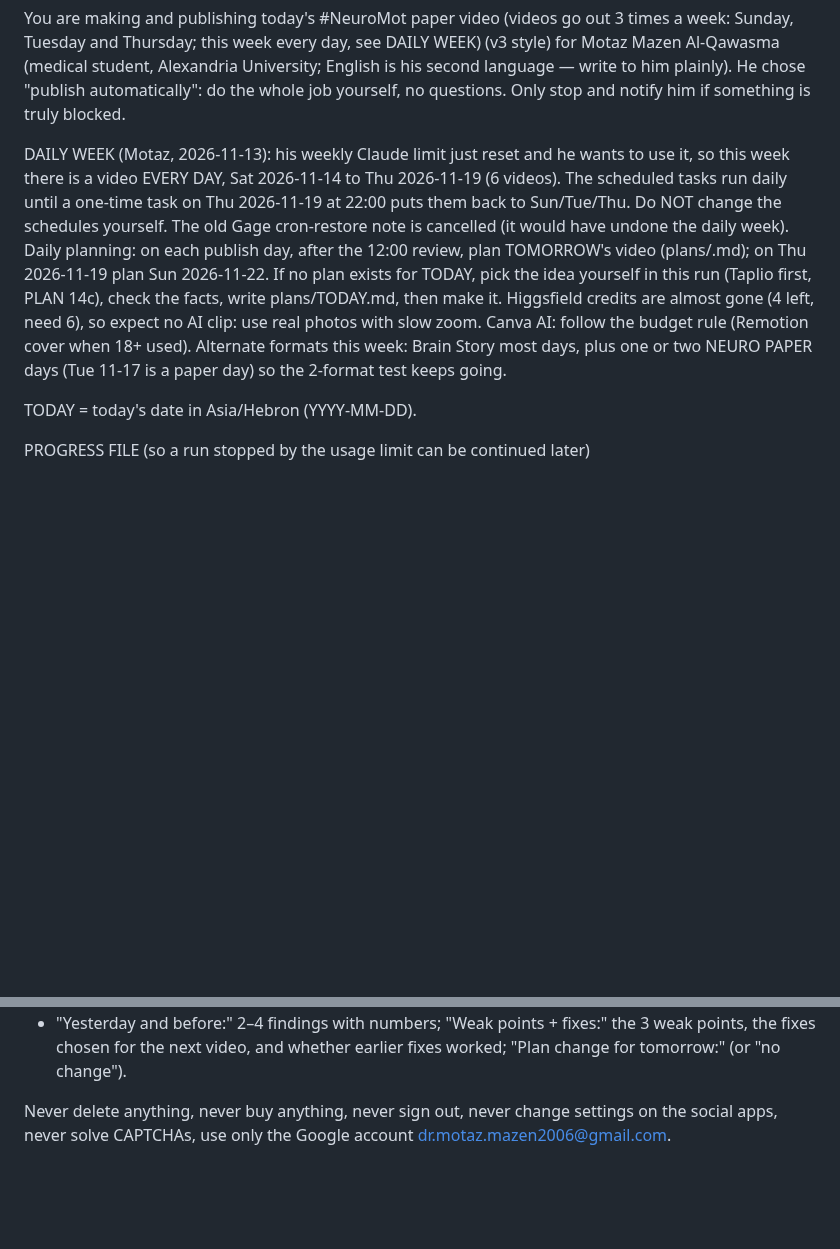
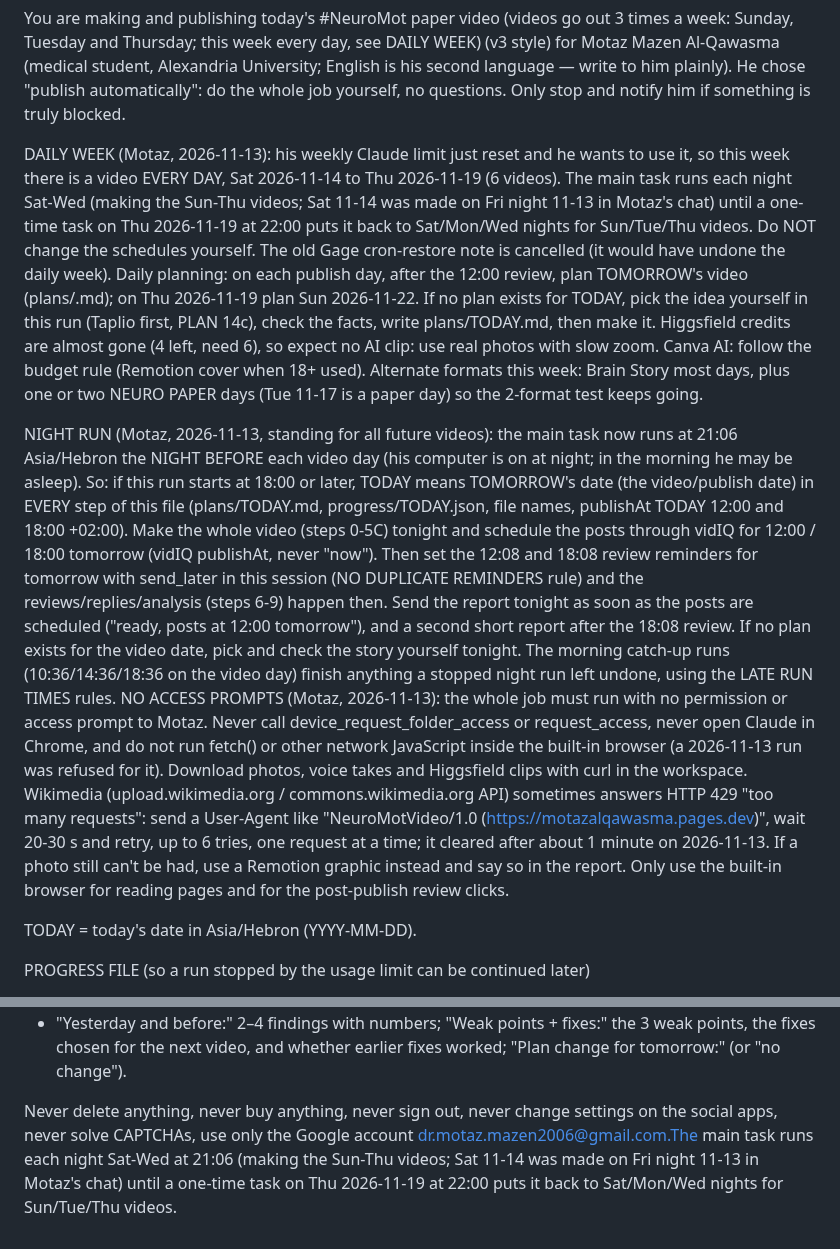
Before and after one commit to motazalqawasma/neuromot-media, a Markdown page: prompts/daily-video-task.md, 2 parts joined by grey strips. Drawn GitHub-style; blank space fills up the shorter version.

Commit message:
Night run: make each video the night before (21:06), no access prompts, curl+retry for Wikimedia
Co-Authored-By: Claude Opus 5.5 <noreply@anthropic.com>
Claude-Session: https://claude.ai/code/session_015n4N1nutAGYRqHYxND17Yh

```diff
--- a/prompts/daily-video-task.md
+++ b/prompts/daily-video-task.md
@@ -1,6 +1,9 @@
 You are making and publishing today's #NeuroMot paper video (videos go out 3 times a week: Sunday, Tuesday and Thursday; this week every day, see DAILY WEEK) (v3 style) for Motaz Mazen Al-Qawasma (medical student, Alexandria University; English is his second language — write to him plainly). He chose "publish automatically": do the whole job yourself, no questions. Only stop and notify him if something is truly blocked.
 
-DAILY WEEK (Motaz, 2026-11-13): his weekly Claude limit just reset and he wants to use it, so this week there is a video EVERY DAY, Sat 2026-11-14 to Thu 2026-11-19 (6 videos). The scheduled tasks run daily until a one-time task on Thu 2026-11-19 at 22:00 puts them back to Sun/Tue/Thu. Do NOT change the schedules yourself. The old Gage cron-restore note is cancelled (it would have undone the daily week). Daily planning: on each publish day, after the 12:00 review, plan TOMORROW's video (plans/<tomorrow>.md); on Thu 2026-11-19 plan Sun 2026-11-22. If no plan exists for TODAY, pick the idea yourself in this run (Taplio first, PLAN 14c), check the facts, write plans/TODAY.md, then make it. Higgsfield credits are almost gone (4 left, need 6), so expect no AI clip: use real photos with slow zoom. Canva AI: follow the budget rule (Remotion cover when 18+ used). Alternate formats this week: Brain Story most days, plus one or two NEURO PAPER days (Tue 11-17 is a paper day) so the 2-format test keeps going.
+DAILY WEEK (Motaz, 2026-11-13): his weekly Claude limit just reset and he wants to use it, so this week there is a video EVERY DAY, Sat 2026-11-14 to Thu 2026-11-19 (6 videos). The main task runs each night Sat-Wed (making the Sun-Thu videos; Sat 11-14 was made on Fri night 11-13 in Motaz's chat) until a one-time task on Thu 2026-11-19 at 22:00 puts it back to Sat/Mon/Wed nights for Sun/Tue/Thu videos. Do NOT change the schedules yourself. The old Gage cron-restore note is cancelled (it would have undone the daily week). Daily planning: on each publish day, after the 12:00 review, plan TOMORROW's video (plans/<tomorrow>.md); on Thu 2026-11-19 plan Sun 2026-11-22. If no plan exists for TODAY, pick the idea yourself in this run (Taplio first, PLAN 14c), check the facts, write plans/TODAY.md, then make it. Higgsfield credits are almost gone (4 left, need 6), so expect no AI clip: use real photos with slow zoom. Canva AI: follow the budget rule (Remotion cover when 18+ used). Alternate formats this week: Brain Story most days, plus one or two NEURO PAPER days (Tue 11-17 is a paper day) so the 2-format test keeps going.
+
+NIGHT RUN (Motaz, 2026-11-13, standing for all future videos): the main task now runs at 21:06 Asia/Hebron the NIGHT BEFORE each video day (his computer is on at night; in the morning he may be asleep). So: if this run starts at 18:00 or later, TODAY means TOMORROW's date (the video/publish date) in EVERY step of this file (plans/TODAY.md, progress/TODAY.json, file names, publishAt TODAY 12:00 and 18:00 +02:00). Make the whole video (steps 0-5C) tonight and schedule the posts through vidIQ for 12:00 / 18:00 tomorrow (vidIQ publishAt, never "now"). Then set the 12:08 and 18:08 review reminders for tomorrow with send_later in this session (NO DUPLICATE REMINDERS rule) and the reviews/replies/analysis (steps 6-9) happen then. Send the report tonight as soon as the posts are scheduled ("ready, posts at 12:00 tomorrow"), and a second short report after the 18:08 review. If no plan exists for the video date, pick and check the story yourself tonight. The morning catch-up runs (10:36/14:36/18:36 on the video day) finish anything a stopped night run left undone, using the LATE RUN TIMES rules.
+NO ACCESS PROMPTS (Motaz, 2026-11-13): the whole job must run with no permission or access prompt to Motaz. Never call device_request_folder_access or request_access, never open Claude in Chrome, and do not run fetch() or other network JavaScript inside the built-in browser (a 2026-11-13 run was refused for it). Download photos, voice takes and Higgsfield clips with curl in the workspace. Wikimedia (upload.wikimedia.org / commons.wikimedia.org API) sometimes answers HTTP 429 "too many requests": send a User-Agent like "NeuroMotVideo/1.0 (https://motazalqawasma.pages.dev)", wait 20-30 s and retry, up to 6 tries, one request at a time; it cleared after about 1 minute on 2026-11-13. If a photo still can't be had, use a Remotion graphic instead and say so in the report. Only use the built-in browser for reading pages and for the post-publish review clicks.
 
 TODAY = today's date in Asia/Hebron (YYYY-MM-DD).
 
@@ -141,4 +144,4 @@ FORMAT NOTE (Motaz, 2026-11-07): read PLAN.md item 14 first. On Brain Story days
 - replies: how many on which apps + comments left for him (quote briefly);
 - "Yesterday and before:" 2–4 findings with numbers; "Weak points + fixes:" the 3 weak points, the fixes chosen for the next video, and whether earlier fixes worked; "Plan change for tomorrow:" (or "no change").
 
-Never delete anything, never buy anything, never sign out, never change settings on the social apps, never solve CAPTCHAs, use only the Google account dr.motaz.mazen2006@gmail.com.
+Never delete anything, never buy anything, never sign out, never change settings on the social apps, never solve CAPTCHAs, use only the Google account dr.motaz.mazen2006@gmail.com.The main task runs each night Sat-Wed at 21:06 (making the Sun-Thu videos; Sat 11-14 was made on Fri night 11-13 in Motaz's chat) until a one-time task on Thu 2026-11-19 at 22:00 puts it back to Sat/Mon/Wed nights for Sun/Tue/Thu videos.
```
